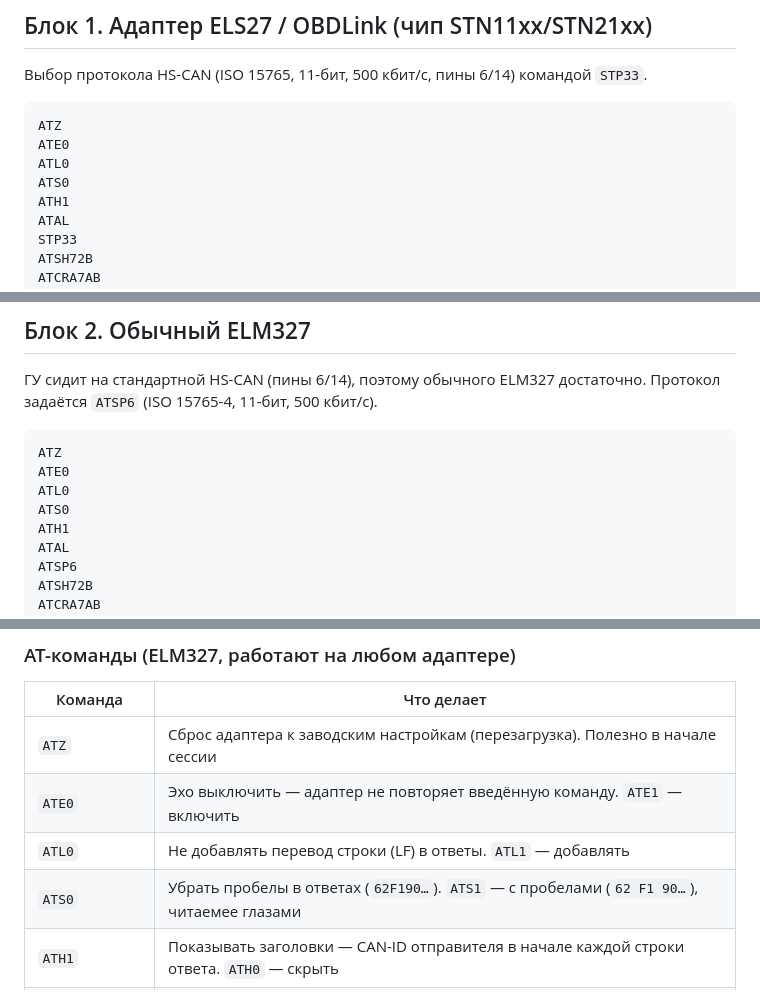
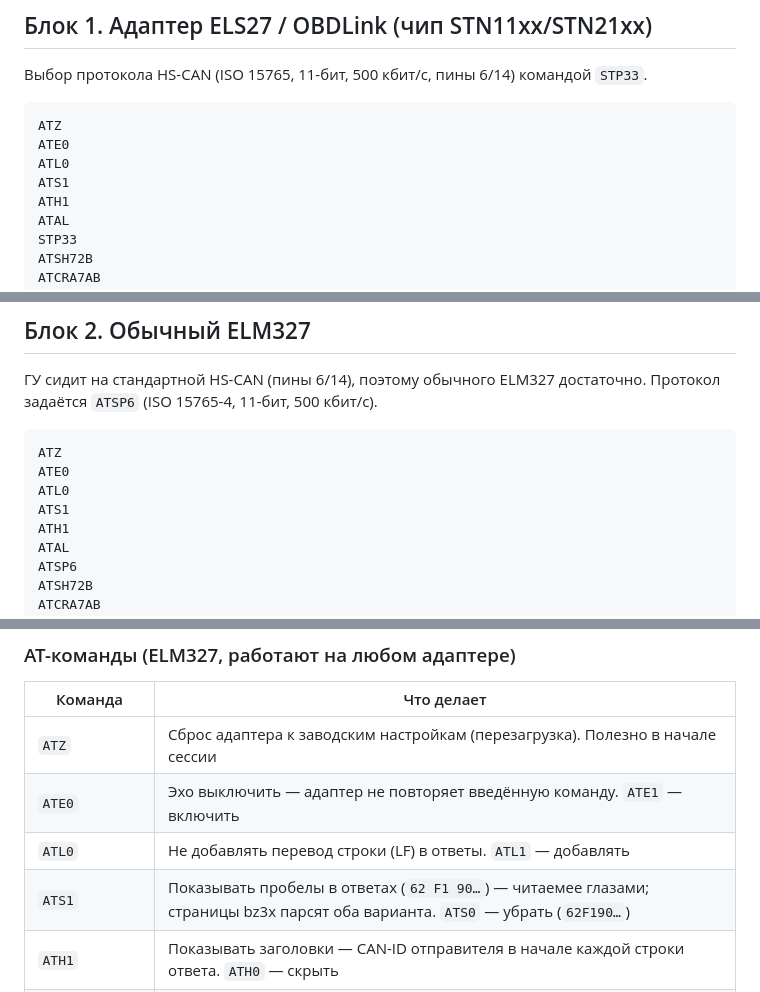
Before and after one commit to ksergey/bz3x, a Markdown page: bz3x_commands.md, 3 parts joined by grey strips. Rendered like a GitHub page.

```diff
--- a/bz3x_commands.md
+++ b/bz3x_commands.md
@@ -31,7 +31,7 @@ SecurityAccess не трогается. Адрес ГУ: запрос `0x72B`,
 ATZ
 ATE0
 ATL0
-ATS0
+ATS1
 ATH1
 ATAL
 STP33
@@ -68,7 +68,7 @@ STPRS
 ATZ
 ATE0
 ATL0
-ATS0
+ATS1
 ATH1
 ATAL
 ATSP6
@@ -121,7 +121,7 @@ STPR
 | `ATZ` | Сброс адаптера к заводским настройкам (перезагрузка). Полезно в начале сессии |
 | `ATE0` | Эхо выключить — адаптер не повторяет введённую команду. `ATE1` — включить |
 | `ATL0` | Не добавлять перевод строки (LF) в ответы. `ATL1` — добавлять |
-| `ATS0` | Убрать пробелы в ответах (`62F190…`). `ATS1` — с пробелами (`62 F1 90…`), читаемее глазами |
+| `ATS1` | Показывать пробелы в ответах (`62 F1 90…`) — читаемее глазами; страницы bz3x парсят оба варианта. `ATS0` — убрать (`62F190…`) |
 | `ATH1` | Показывать заголовки — CAN-ID отправителя в начале каждой строки ответа. `ATH0` — скрыть |
 | `ATAL` | Разрешить длинные сообщения (>7 байт в кадре) — нужно для многокадрового VIN |
 | `ATSP6` | Выбрать протокол 6 = ISO 15765-4 CAN, 11-бит ID, 500 кбит/с (ведёт на **HS-CAN**, пины 6/14) |
```
Also changed, not shown: other parts of bz3x_commands.md (+2 -1 lines), bz3x_elm_commands.md (+4 -0 lines).
